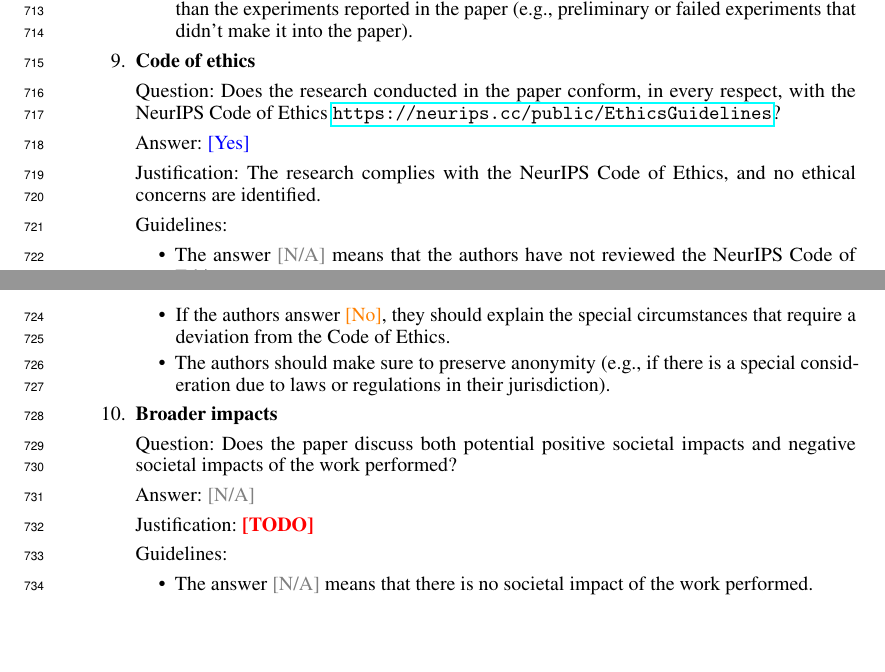
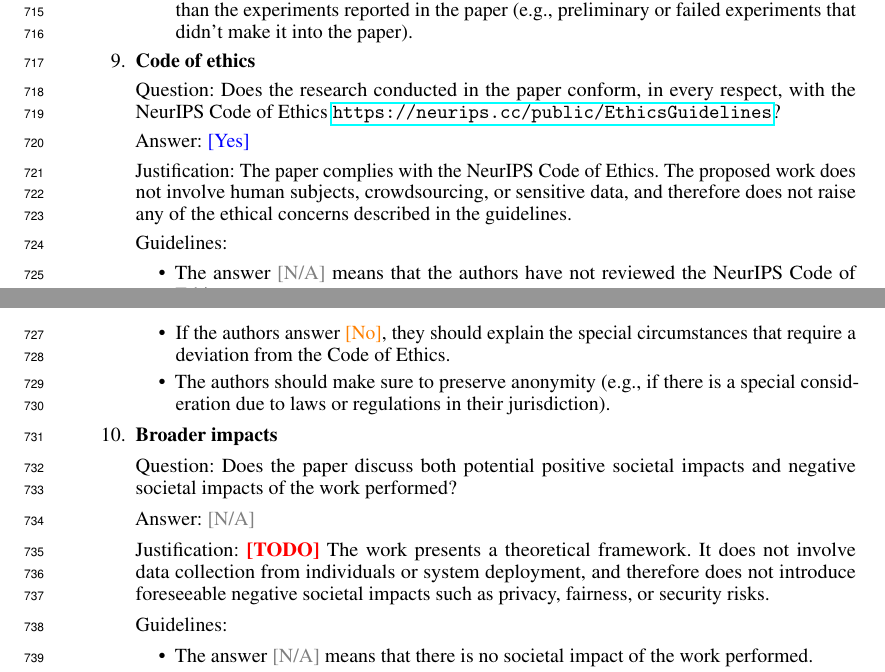
Before and after one commit to blaisegenest/vericompensate, a LaTeX paper (Neurips_2026/neurips_2026.tex, which reads Neurips_2026/appendix.tex): two parts of pages 21 and 22 of 24, joined at a grey line, cut so that both start at the same text, the shorter picture padded with empty space. Compiled offline with pdfLaTeX.

Commit message:
update the checklist

```diff
--- a/Neurips_2026/appendix.tex
+++ b/Neurips_2026/appendix.tex
@@ -505,7 +505,7 @@ Now we finish the proof.
 	\item {\bf Code of ethics}
 	\item[] Question: Does the research conducted in the paper conform, in every respect, with the NeurIPS Code of Ethics \url{https://neurips.cc/public/EthicsGuidelines}?
 	\item[] Answer: \answerYes{} % Replace by \answerYes{}, \answerNo{}, or \answerNA{}.
-	\item[] Justification: The research complies with the NeurIPS Code of Ethics, and no ethical concerns are identified.
+	\item[] Justification: The paper complies with the NeurIPS Code of Ethics. The proposed work does not involve human subjects, crowdsourcing, or sensitive data, and therefore does not raise any of the ethical concerns described in the guidelines.
 	\item[] Guidelines:
 	\begin{itemize}
 		\item The answer \answerNA{} means that the authors have not reviewed the NeurIPS Code of Ethics.
@@ -517,7 +517,7 @@ Now we finish the proof.
 	\item {\bf Broader impacts}
 	\item[] Question: Does the paper discuss both potential positive societal impacts and negative societal impacts of the work performed?
 	\item[] Answer: \answerNA{} % Replace by \answerYes{}, \answerNo{}, or \answerNA{}.
-	\item[] Justification: \justificationTODO{}
+	\item[] Justification: \justificationTODO{} The work presents a theoretical framework. It does not involve data collection from individuals or system deployment, and therefore does not introduce foreseeable negative societal impacts such as privacy, fairness, or security risks.
 	\item[] Guidelines:
 	\begin{itemize}
 		\item The answer \answerNA{} means that there is no societal impact of the work performed.
```
Also changed, not shown: Neurips_2026/appendix.tex (4 more changed lines).
